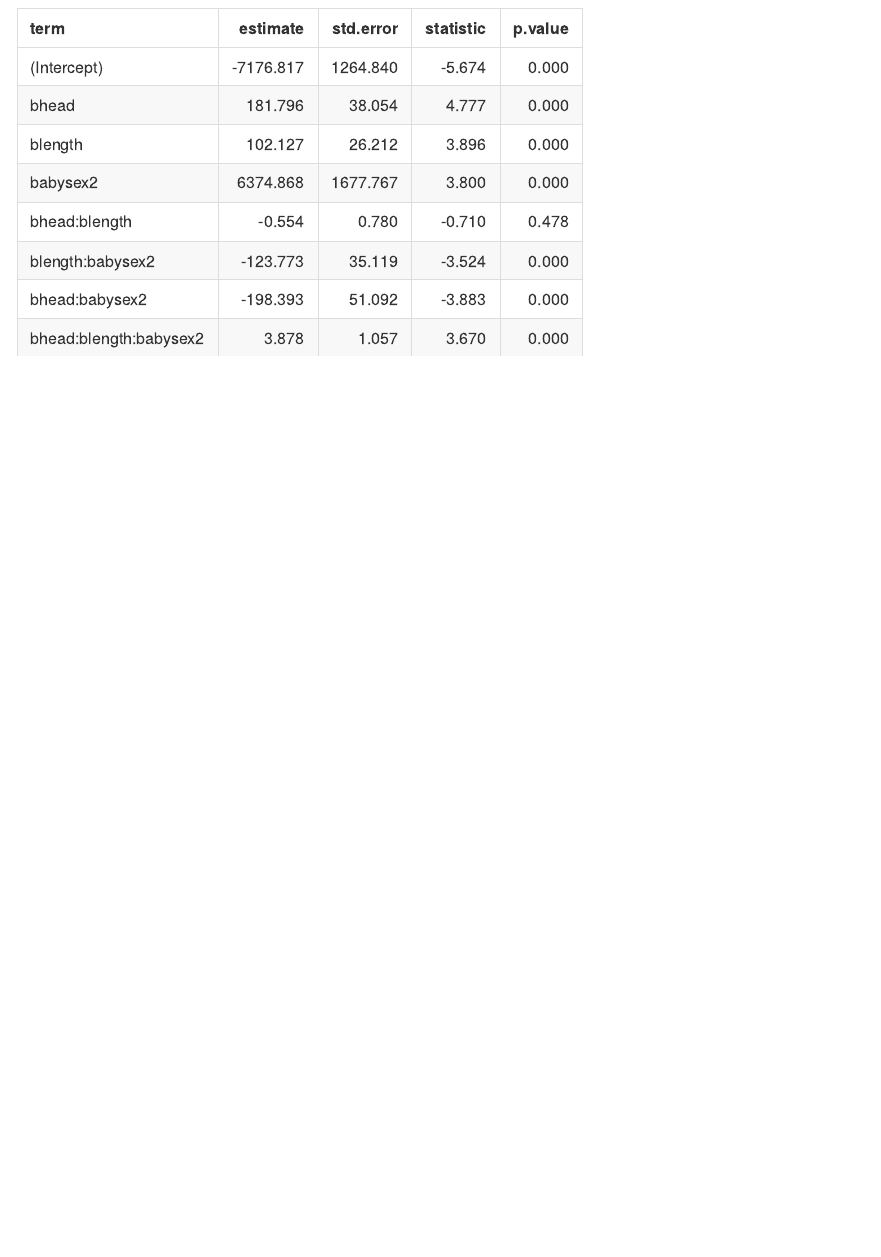
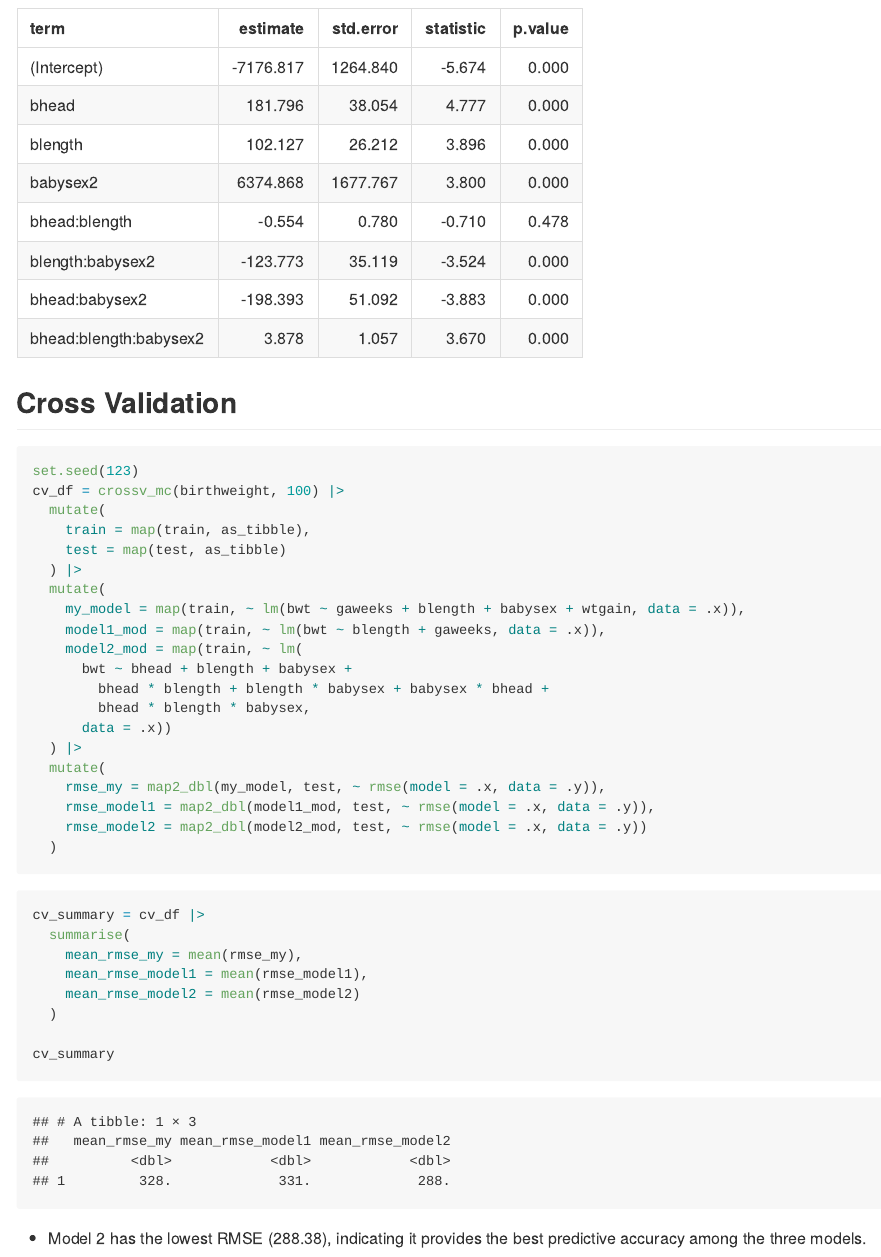
Before and after one commit to yancattt/p8105_hw6_yl5505, an R Markdown document (p8105_hw6_yl5505.Rmd): the page in a window 1100 px wide, from 7970 px down. Rendered offline with R 4.5, knitr and Pandoc, with nearby package versions; some code elsewhere in the file could not run offline; column names are cleaned by a stand-in for the janitor package.

Commit message:
cross validation data

````diff
--- a/p8105_hw6_yl5505.Rmd
+++ b/p8105_hw6_yl5505.Rmd
@@ -278,3 +278,39 @@ model2_data = summary(model2)|>
 model2_data
 
 ```
+
+## Cross Validation
+```{r}
+set.seed(123)
+cv_df = crossv_mc(birthweight, 100) |>
+  mutate(
+    train = map(train, as_tibble),
+    test = map(test, as_tibble)
+  ) |>
+  mutate(
+    my_model = map(train, ~ lm(bwt ~ gaweeks + blength + babysex + wtgain, data = .x)),
+    model1_mod = map(train, ~ lm(bwt ~ blength + gaweeks, data = .x)),
+    model2_mod = map(train, ~ lm(
+      bwt ~ bhead + blength + babysex +
+        bhead * blength + blength * babysex + babysex * bhead +
+        bhead * blength * babysex,
+      data = .x))
+  ) |>
+  mutate(
+    rmse_my = map2_dbl(my_model, test, ~ rmse(model = .x, data = .y)),
+    rmse_model1 = map2_dbl(model1_mod, test, ~ rmse(model = .x, data = .y)),
+    rmse_model2 = map2_dbl(model2_mod, test, ~ rmse(model = .x, data = .y))
+  )
+```
+
+```{r}
+cv_summary = cv_df |>
+  summarise(
+    mean_rmse_my = mean(rmse_my),
+    mean_rmse_model1 = mean(rmse_model1),
+    mean_rmse_model2 = mean(rmse_model2)
+  )
+
+cv_summary
+```
+* Model 2 has the lowest RMSE (288.38), indicating it provides the best predictive accuracy among the three models.
````
Also changed, not shown: p8105_hw6_yl5505.md.
